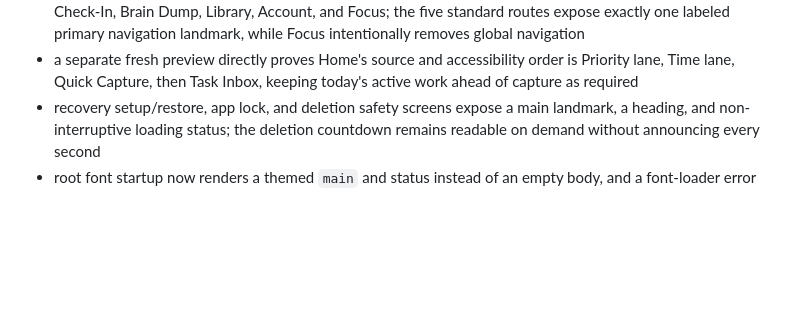
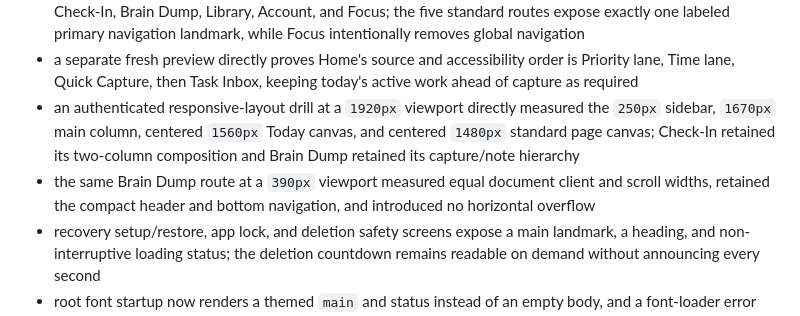
Before and after one commit to t-MURO/organa, a Markdown page: docs/ACCEPTANCE.md, the part around the change. Rendered like a GitHub page; blank space fills up the shorter version.

```diff
--- a/docs/ACCEPTANCE.md
+++ b/docs/ACCEPTANCE.md
@@ -372,6 +372,13 @@ Local evidence:
 - a separate fresh preview directly proves Home's source and accessibility
   order is Priority lane, Time lane, Quick Capture, then Task Inbox, keeping
   today's active work ahead of capture as required
+- an authenticated responsive-layout drill at a `1920px` viewport directly
+  measured the `250px` sidebar, `1670px` main column, centered `1560px` Today
+  canvas, and centered `1480px` standard page canvas; Check-In retained its
+  two-column composition and Brain Dump retained its capture/note hierarchy
+- the same Brain Dump route at a `390px` viewport measured equal document
+  client and scroll widths, retained the compact header and bottom navigation,
+  and introduced no horizontal overflow
 - recovery setup/restore, app lock, and deletion safety screens expose a main
   landmark, a heading, and non-interruptive loading status; the deletion
   countdown remains readable on demand without announcing every second
```
Also changed, not shown: docs/IMPLEMENTATION_SUMMARY.md (+17 -0 lines), docs/REQUIREMENTS_TRACEABILITY.md (+2 -2 lines).
